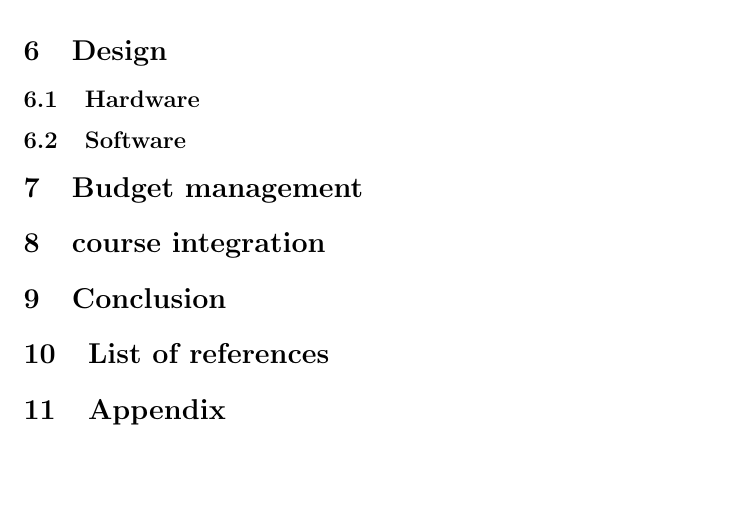
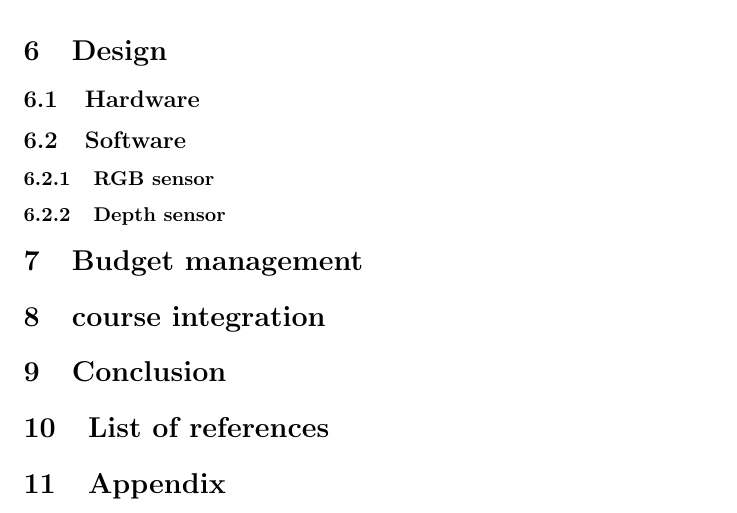
Before and after one commit to benfidlers/peno3_esat1, a LaTeX document (Verslag.tex): part of the page, cut so that both start at the same text, the shorter picture padded with empty space. Compiled offline with pdfLaTeX.

Commit message:
Update Verslag.tex

```diff
--- a/Verslag.tex
+++ b/Verslag.tex
@@ -16,6 +16,8 @@ hier komt een lijst van tabellen, figuren en afkortingen
 \section{Design}
 \subsection{Hardware}
 \subsection{Software}
+\subsubsection{RGB sensor}
+\subsubsection{Depth sensor}
 
 \section{Budget management}
 \section{course integration}
```
